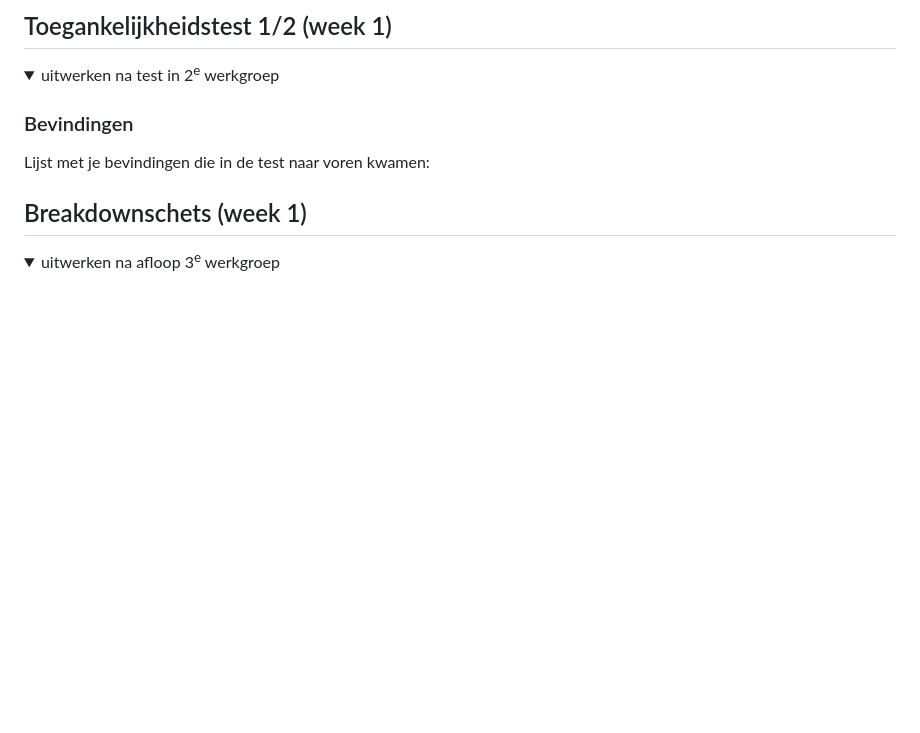
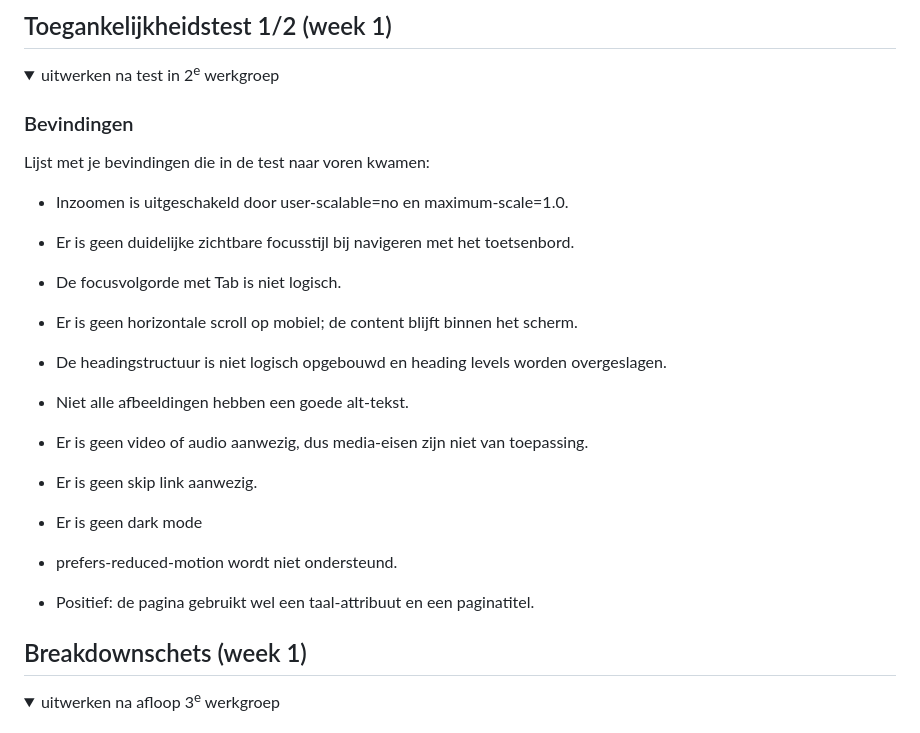
Before and after one commit to Abdenourf/FED-2026, a Markdown page: README.md, the part around the change. GitHub-like rendering; folded sections open; blank space fills up the shorter version.

```diff
--- a/README.md
+++ b/README.md
@@ -61,6 +61,19 @@ Nb. Door *open* toe te voegen aan een *details* element kun je deze standaard op
 
   ### Bevindingen
   Lijst met je bevindingen die in de test naar voren kwamen:
+
+  - Inzoomen is uitgeschakeld door user-scalable=no en maximum-scale=1.0.
+  - Er is geen duidelijke zichtbare focusstijl bij navigeren met het toetsenbord.
+  - De focusvolgorde met Tab is niet logisch.
+  - Er is geen horizontale scroll op mobiel; de content blijft binnen het scherm.
+  - De headingstructuur is niet logisch opgebouwd en heading levels worden overgeslagen.
+  - Niet alle afbeeldingen hebben een goede alt-tekst.
+  - Er is geen video of audio aanwezig, dus media-eisen zijn niet van toepassing.
+  - Er is geen skip link aanwezig.
+  - Er is geen dark mode
+  - prefers-reduced-motion wordt niet ondersteund.
+
+  - Positief: de pagina gebruikt wel een taal-attribuut en een paginatitel.
 
 </details>
 
```
